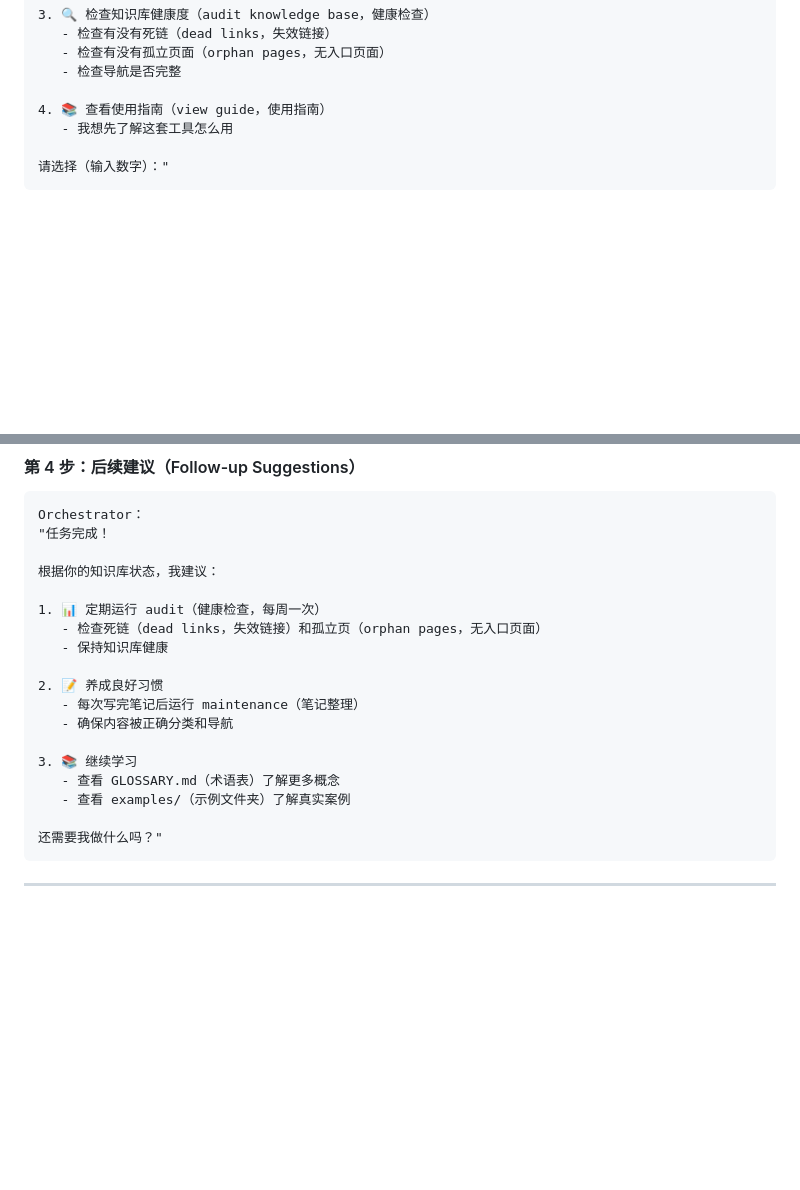
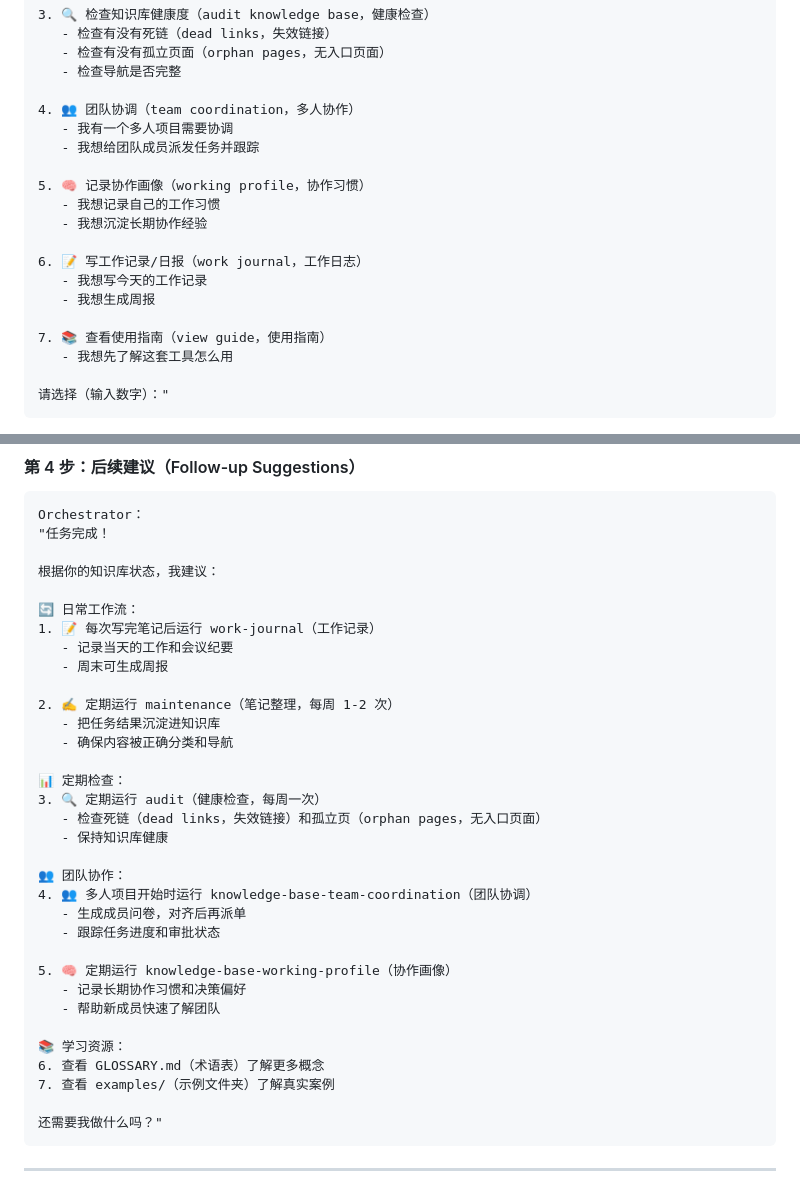
Before and after one commit to zouxy111/wiki-knowledgebase-share-kit, a Markdown page: skills/knowledge-base-orchestrator/SKILL.md, 2 parts joined by grey strips. GitHub-like rendering; blank space fills up the shorter version.

````diff
--- a/skills/knowledge-base-orchestrator/SKILL.md
+++ b/skills/knowledge-base-orchestrator/SKILL.md
@@ -204,7 +204,19 @@ Orchestrator：
    - 检查有没有孤立页面（orphan pages，无入口页面）
    - 检查导航是否完整
 
-4. 📚 查看使用指南（view guide，使用指南）
+4. 👥 团队协调（team coordination，多人协作）
+   - 我有一个多人项目需要协调
+   - 我想给团队成员派发任务并跟踪
+
+5. 🧠 记录协作画像（working profile，协作习惯）
+   - 我想记录自己的工作习惯
+   - 我想沉淀长期协作经验
+
+6. 📝 写工作记录/日报（work journal，工作日志）
+   - 我想写今天的工作记录
+   - 我想生成周报
+
+7. 📚 查看使用指南（view guide，使用指南）
    - 我想先了解这套工具怎么用
 
 请选择（输入数字）："
@@ -360,17 +456,32 @@ Orchestrator：
 
 根据你的知识库状态，我建议：
 
-1. 📊 定期运行 audit（健康检查，每周一次）
+🔄 日常工作流：
+1. 📝 每次写完笔记后运行 work-journal（工作记录）
+   - 记录当天的工作和会议纪要
+   - 周末可生成周报
+
+2. ✍️ 定期运行 maintenance（笔记整理，每周 1-2 次）
+   - 把任务结果沉淀进知识库
+   - 确保内容被正确分类和导航
+
+📊 定期检查：
+3. 🔍 定期运行 audit（健康检查，每周一次）
    - 检查死链（dead links，失效链接）和孤立页（orphan pages，无入口页面）
    - 保持知识库健康
 
-2. 📝 养成良好习惯
-   - 每次写完笔记后运行 maintenance（笔记整理）
-   - 确保内容被正确分类和导航
+👥 团队协作：
+4. 👥 多人项目开始时运行 knowledge-base-team-coordination（团队协调）
+   - 生成成员问卷，对齐后再派单
+   - 跟踪任务进度和审批状态
 
-3. 📚 继续学习
-   - 查看 GLOSSARY.md（术语表）了解更多概念
-   - 查看 examples/（示例文件夹）了解真实案例
+5. 🧠 定期运行 knowledge-base-working-profile（协作画像）
+   - 记录长期协作习惯和决策偏好
+   - 帮助新成员快速了解团队
+
+📚 学习资源：
+6. 查看 GLOSSARY.md（术语表）了解更多概念
+7. 查看 examples/（示例文件夹）了解真实案例
 
 还需要我做什么吗？"
 ```
````
Also changed, not shown: other parts of skills/knowledge-base-orchestrator/SKILL.md (+84 -0 lines).
